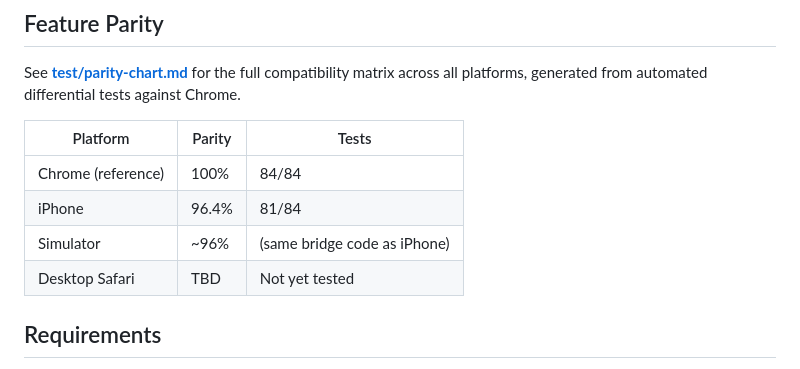
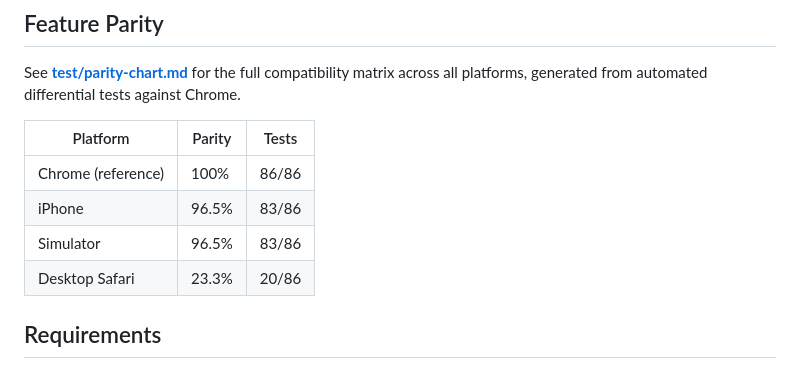
Before and after one commit to nickcoury/chrome-devtools-safari-bridge, a Markdown page: README.md, the part around the change. GitHub-like rendering.

Commit message:
Update README parity numbers: 86 tests, Simulator + Desktop tested
Co-Authored-By: Claude Opus 4.6 (1M context) <noreply@anthropic.com>

```diff
--- a/README.md
+++ b/README.md
@@ -25,10 +25,10 @@ See **[test/parity-chart.md](test/parity-chart.md)** for the full compatibility
 
 | Platform | Parity | Tests |
 |----------|--------|-------|
-| Chrome (reference) | 100% | 84/84 |
-| iPhone | 96.4% | 81/84 |
-| Simulator | ~96% | (same bridge code as iPhone) |
-| Desktop Safari | TBD | Not yet tested |
+| Chrome (reference) | 100% | 86/86 |
+| iPhone | 96.5% | 83/86 |
+| Simulator | 96.5% | 83/86 |
+| Desktop Safari | 23.3% | 20/86 |
 
 ## Requirements
 
```
